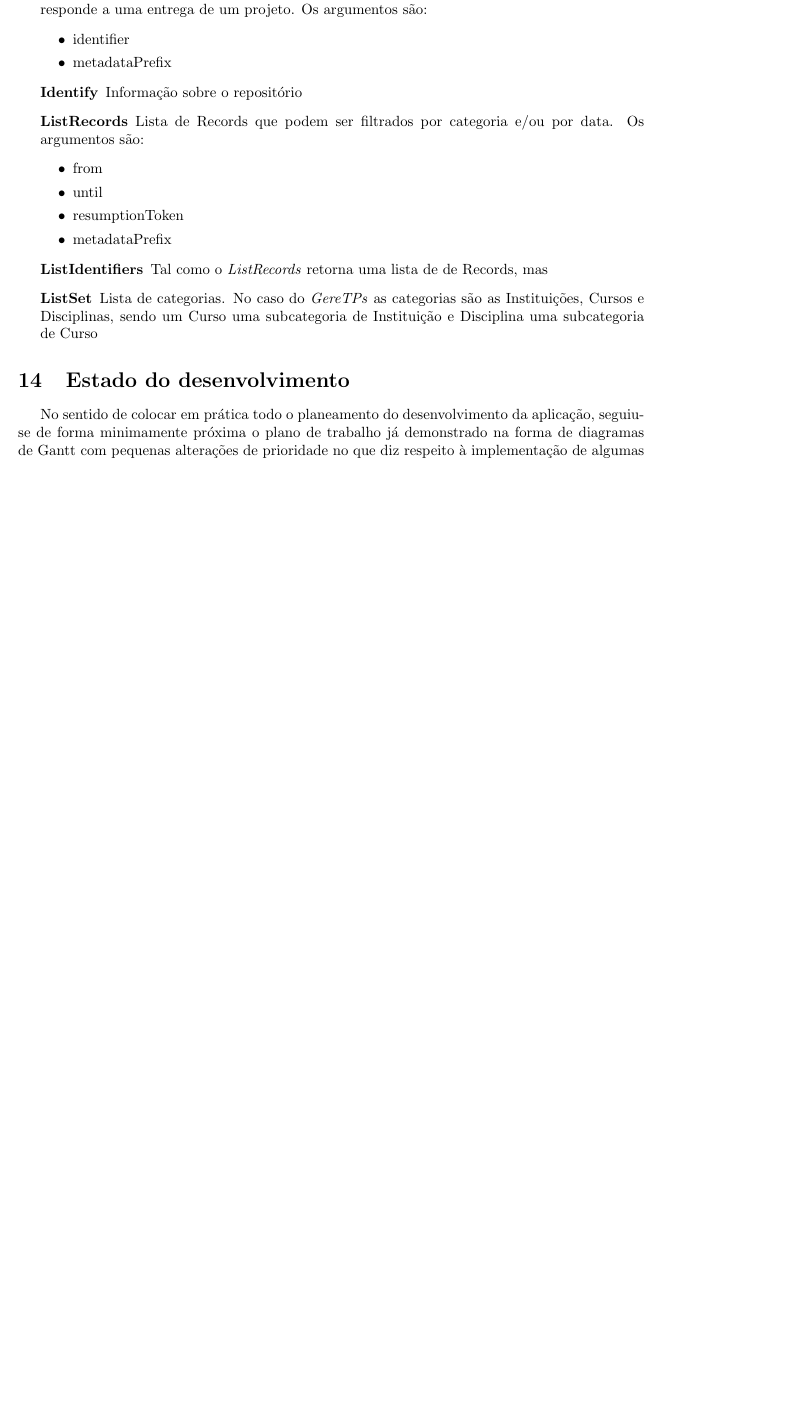
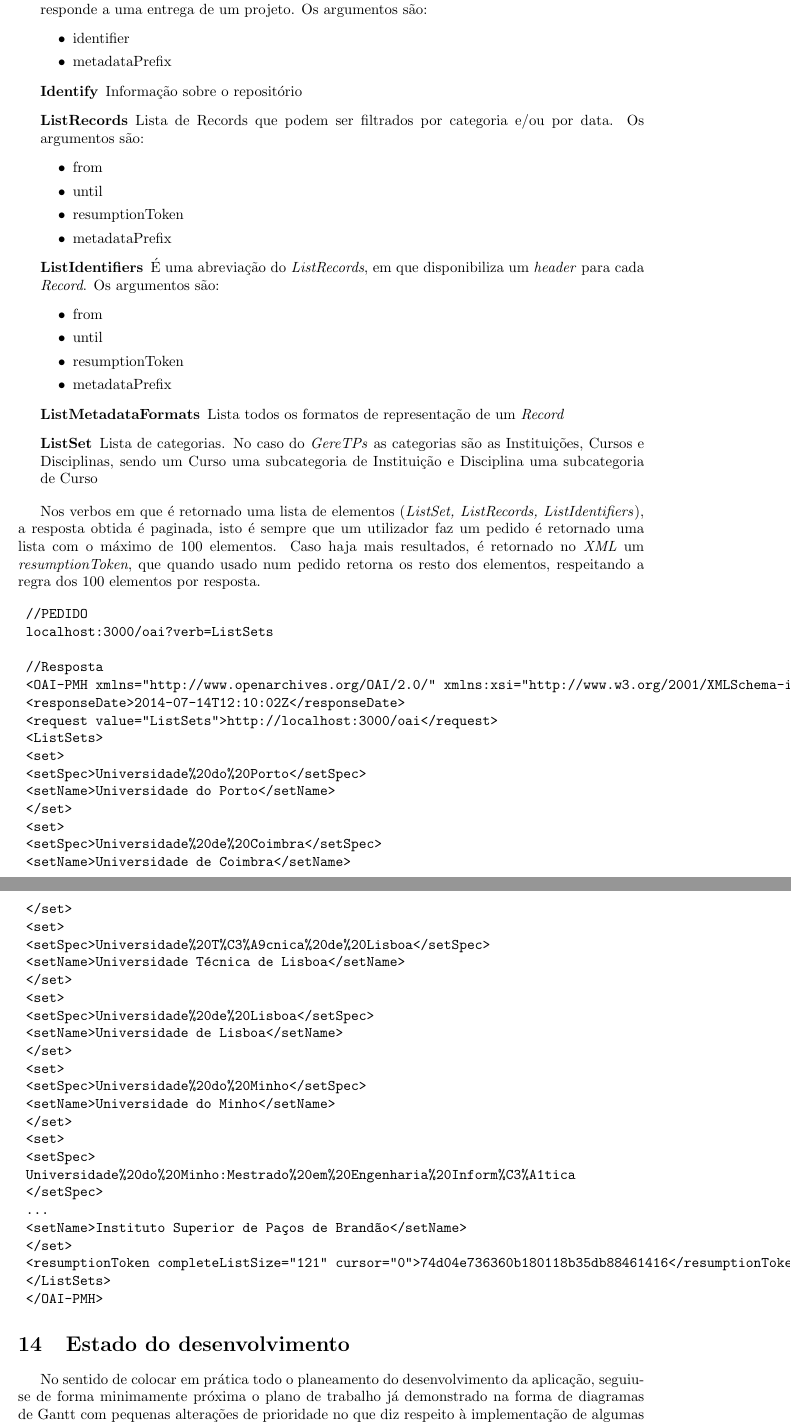
Before and after one commit to danielcarvalhopt/geretps, a LaTeX paper (main.tex, which reads sections/implementacao/oai_pmh.tex): part of page 72 of 75 before the commit and two parts of pages 72 and 73 of 76 after it, the two joined at a grey line, cut so that both start at the same text, the shorter picture padded with empty space. Compiled offline with pdfLaTeX.

Commit message:
oai-pmh e utilitario

```diff
--- a/sections/implementacao/oai_pmh.tex
+++ b/sections/implementacao/oai_pmh.tex
@@ -24,9 +24,59 @@ Os pedidos suportados pelo servidor e respetivos argumentos são:
 	  	\item metadataPrefix
 	\end{itemize}
 
-	\item[ListIdentifiers] Tal como o \emph{ListRecords} retorna uma lista de de Records, mas
+	\item[ListIdentifiers] É uma abreviação do \emph{ListRecords}, em que disponibiliza um \emph{header} para cada \emph{Record}. Os argumentos são:
+	\begin{itemize}
+	  	\item from
+	  	\item until
+	  	\item resumptionToken
+	  	\item metadataPrefix
+	\end{itemize}
+
+	\item[ListMetadataFormats] Lista todos os formatos de representação de um \emph{Record}
 
 	\item[ListSet] Lista de categorias. No caso do \emph{GereTPs} as categorias são as Instituições, Cursos e Disciplinas, sendo um Curso uma subcategoria de Instituição e Disciplina uma subcategoria de Curso
 \end{description}
 
+Nos verbos em que é retornado uma lista de elementos (\emph{ListSet, ListRecords, ListIdentifiers}), a resposta obtida é paginada, isto é sempre que um utilizador faz um pedido é retornado uma lista com o máximo de 100 elementos. Caso haja mais resultados, é retornado no \emph{XML} um \emph{resumptionToken}, que quando usado num pedido retorna os resto dos elementos, respeitando a regra dos 100 elementos por resposta.
+
+\begin{verbatim}
+	//PEDIDO
+	localhost:3000/oai?verb=ListSets
+
+	//Resposta
+	<OAI-PMH xmlns="http://www.openarchives.org/OAI/2.0/" xmlns:xsi="http://www.w3.org/2001/XMLSchema-instance" xsi:schemaLocation="http://www.openarchives.org/OAI/2.0/ http://www.openarchives.org/OAI/2.0/OAI-PMH.xsd">
+	<responseDate>2014-07-14T12:10:02Z</responseDate>
+	<request value="ListSets">http://localhost:3000/oai</request>
+	<ListSets>
+	<set>
+	<setSpec>Universidade%20do%20Porto</setSpec>
+	<setName>Universidade do Porto</setName>
+	</set>
+	<set>
+	<setSpec>Universidade%20de%20Coimbra</setSpec>
+	<setName>Universidade de Coimbra</setName>
+	</set>
+	<set>
+	<setSpec>Universidade%20T%C3%A9cnica%20de%20Lisboa</setSpec>
+	<setName>Universidade Técnica de Lisboa</setName>
+	</set>
+	<set>
+	<setSpec>Universidade%20de%20Lisboa</setSpec>
+	<setName>Universidade de Lisboa</setName>
+	</set>
+	<set>
+	<setSpec>Universidade%20do%20Minho</setSpec>
+	<setName>Universidade do Minho</setName>
+	</set>
+	<set>
+	<setSpec>
+	Universidade%20do%20Minho:Mestrado%20em%20Engenharia%20Inform%C3%A1tica
+	</setSpec>
+	...
+	<setName>Instituto Superior de Paços de Brandão</setName>
+	</set>
+	<resumptionToken completeListSize="121" cursor="0">74d04e736360b180118b35db88461416</resumptionToken>
+	</ListSets>
+	</OAI-PMH>
+\end{verbatim}
 % subsection open_archives_initiative_protocol_for_metadata_harvesting (end)
```
Also changed, not shown: sections/implementacao/command_line.tex (+17 -11 lines).
